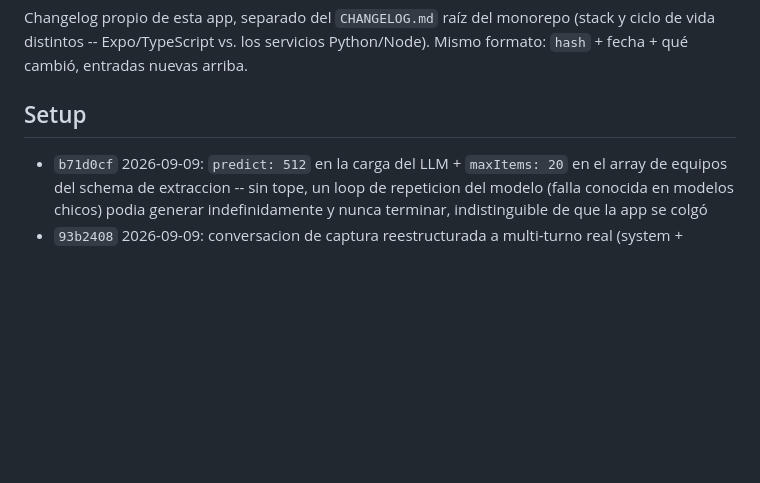
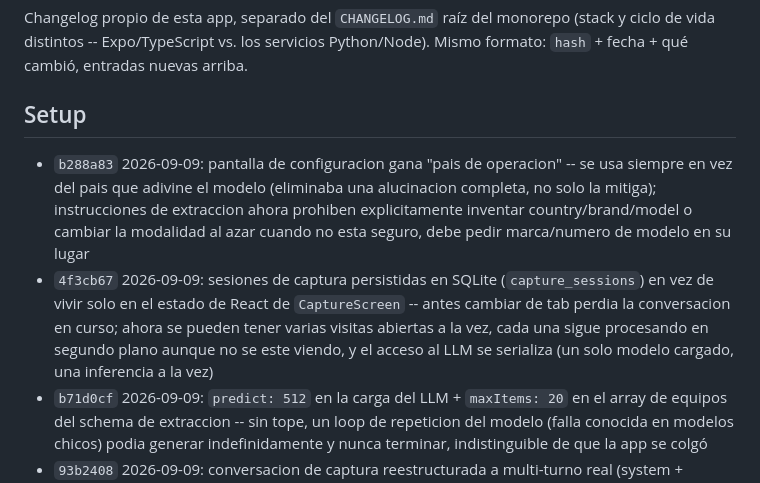
Before and after one commit to codeSlayer-sla/Hackathon, a Markdown page: apps/technician-app/CHANGELOG.md, the part around the change. Rendered like a GitHub page; blank space fills up the shorter version.

Commit message:
docs(technician-app): changelog entries for 4f3cb67 (multi-session capture) and b288a83 (anti-hallucination fixes)

```diff
--- a/apps/technician-app/CHANGELOG.md
+++ b/apps/technician-app/CHANGELOG.md
@@ -7,6 +7,8 @@ arriba.
 
 ## Setup
 
+- `b288a83` 2026-09-09: pantalla de configuracion gana "pais de operacion" -- se usa siempre en vez del pais que adivine el modelo (eliminaba una alucinacion completa, no solo la mitiga); instrucciones de extraccion ahora prohiben explicitamente inventar country/brand/model o cambiar la modalidad al azar cuando no esta seguro, debe pedir marca/numero de modelo en su lugar
+- `4f3cb67` 2026-09-09: sesiones de captura persistidas en SQLite (`capture_sessions`) en vez de vivir solo en el estado de React de `CaptureScreen` -- antes cambiar de tab perdia la conversacion en curso; ahora se pueden tener varias visitas abiertas a la vez, cada una sigue procesando en segundo plano aunque no se este viendo, y el acceso al LLM se serializa (un solo modelo cargado, una inferencia a la vez)
 - `b71d0cf` 2026-09-09: `predict: 512` en la carga del LLM + `maxItems: 20` en el array de equipos del schema de extraccion -- sin tope, un loop de repeticion del modelo (falla conocida en modelos chicos) podia generar indefinidamente y nunca terminar, indistinguible de que la app se colgó
 - `93b2408` 2026-09-09: conversacion de captura reestructurada a multi-turno real (system + user/assistant alternados) con `kvCache: true` -- antes se reenviaba instrucciones + todo el transcript como un solo prompt gigante en cada mensaje, reprocesado entero cada vez; ahora solo se reprocesa el mensaje nuevo contra el prefijo cacheado
 - `8c3ff5f` 2026-09-09: extraccion ahora usa `responseFormat: json_schema` (grammar constraint de llama.cpp) en vez de confiar solo en la instruccion del prompt -- el modelo de 1B ignoraba "responde solo JSON" seguido y quedaba pegado en el fallback "no pude entender el mensaje"
```
